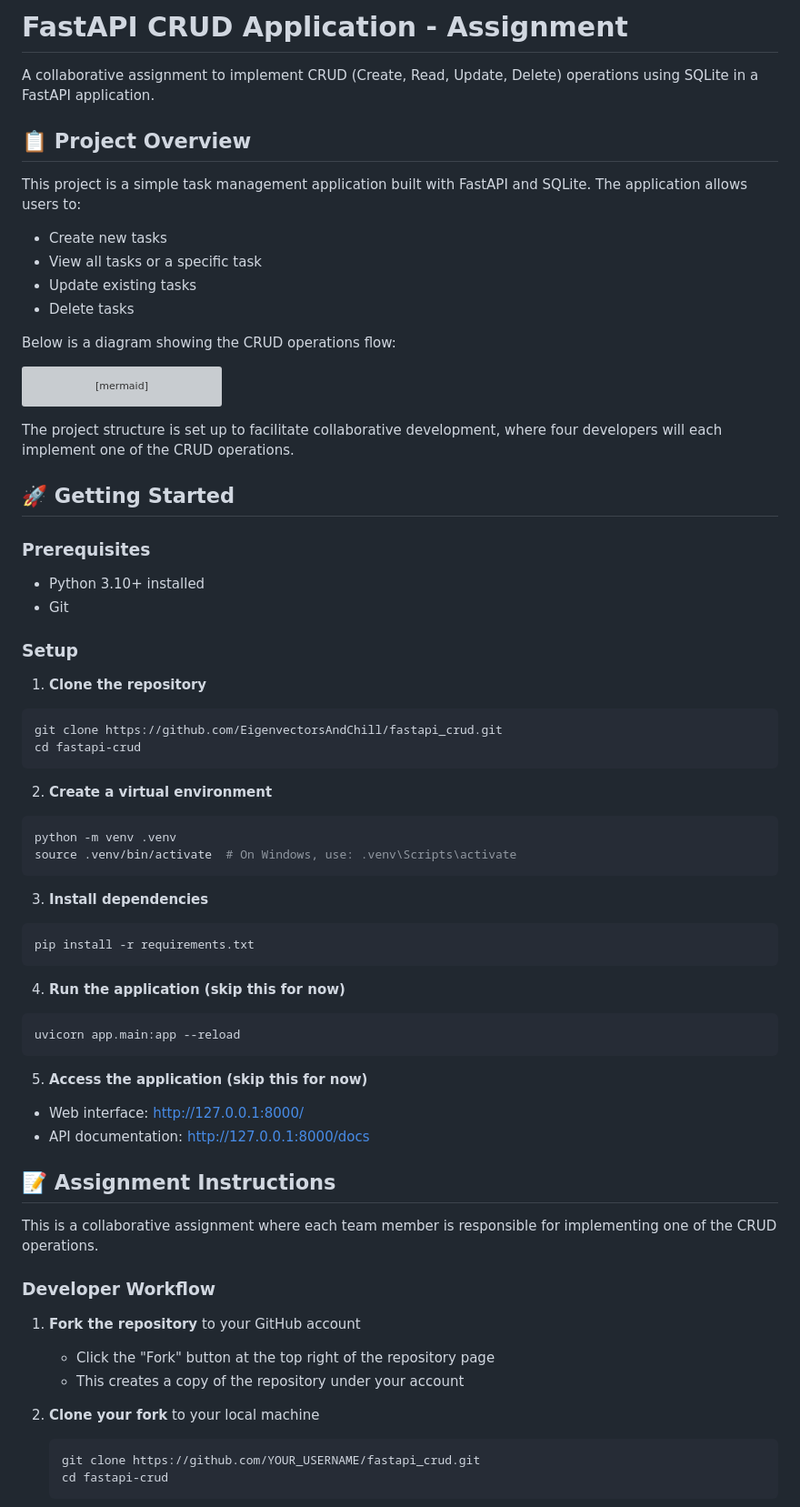
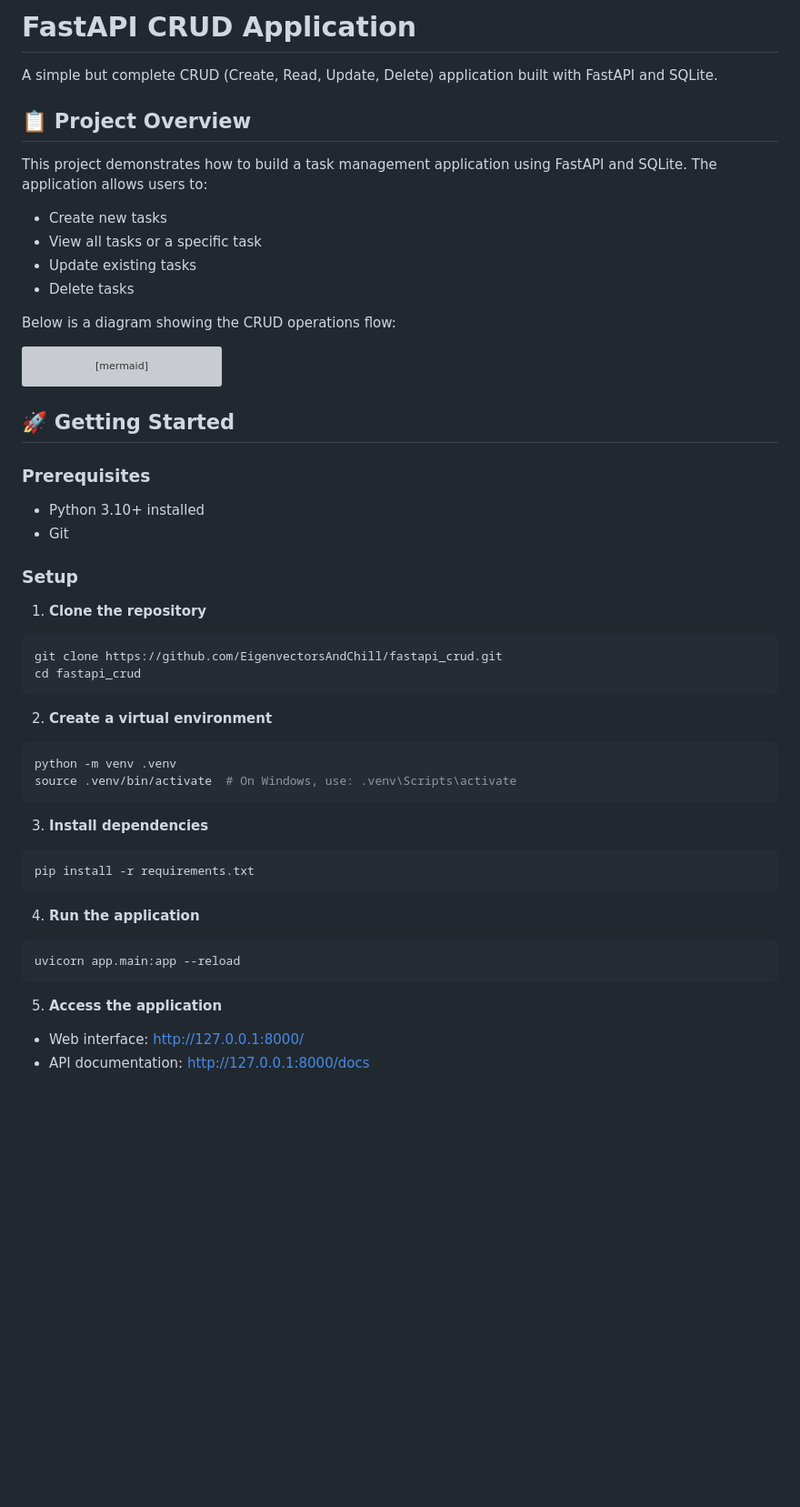
Before and after one commit to EigenvectorsAndChill/fastapi_crud, a Markdown page: README.md, the part around the change printed below. Shown: that part at 91% size. Rendered like a GitHub page; blank space fills up the shorter version; grey boxes are pictures that could not be loaded.

````diff
--- a/README.md
+++ b/README.md
@@ -1,10 +1,10 @@
-# FastAPI CRUD Application - Assignment
+# FastAPI CRUD Application
 
-A collaborative assignment to implement CRUD (Create, Read, Update, Delete) operations using SQLite in a FastAPI application.
+A simple but complete CRUD (Create, Read, Update, Delete) application built with FastAPI and SQLite.
 
 ## 📋 Project Overview
 
-This project is a simple task management application built with FastAPI and SQLite. The application allows users to:
+This project demonstrates how to build a task management application using FastAPI and SQLite. The application allows users to:
 - Create new tasks
 - View all tasks or a specific task
 - Update existing tasks
@@ -50,10 +50,7 @@ flowchart TD
     API -->|"delete_item()"| DB
     DB -->|"Confirm deletion"| API
     API -->|"Return 204 No Content"| Client
-
 ```
-
-The project structure is set up to facilitate collaborative development, where four developers will each implement one of the CRUD operations.
 
 ## 🚀 Getting Started
 
@@ -68,7 +65,7 @@ The project structure is set up to facilitate collaborative development, where f
 
 ```bash
 git clone https://github.com/EigenvectorsAndChill/fastapi_crud.git
-cd fastapi-crud
+cd fastapi_crud
 ```
 
 2. **Create a virtual environment**
@@ -84,30 +81,14 @@ source .venv/bin/activate  # On Windows, use: .venv\Scripts\activate
 pip install -r requirements.txt
 ```
 
-4. **Run the application (skip this for now)**
+4. **Run the application**
 
 ```bash
 uvicorn app.main:app --reload
 ```
 
-5. **Access the application (skip this for now)**
+5. **Access the application**
 
 - Web interface: http://127.0.0.1:8000/
 - API documentation: http://127.0.0.1:8000/docs
 
-## 📝 Assignment Instructions
-
-This is a collaborative assignment where each team member is responsible for implementing one of the CRUD operations.
-
-### Developer Workflow
-
-1. **Fork the repository** to your GitHub account
-   - Click the "Fork" button at the top right of the repository page
-   - This creates a copy of the repository under your account
-
-2. **Clone your fork** to your local machine
-   ```bash
-   git clone https://github.com/YOUR_USERNAME/fastapi_crud.git
-   cd fastapi-crud
-   ```
-
````
Also changed, not shown: other parts of README.md (+33 -87 lines).
